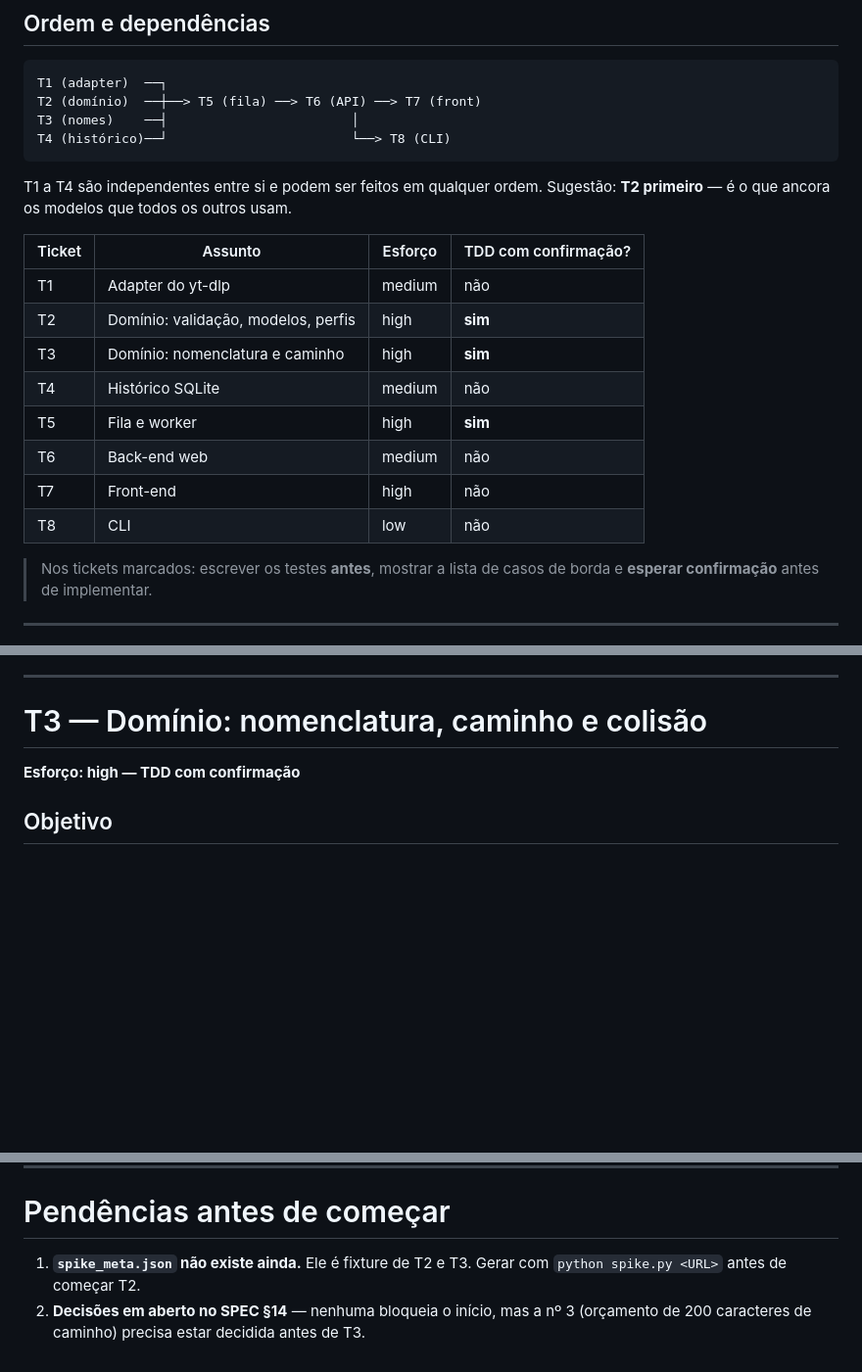
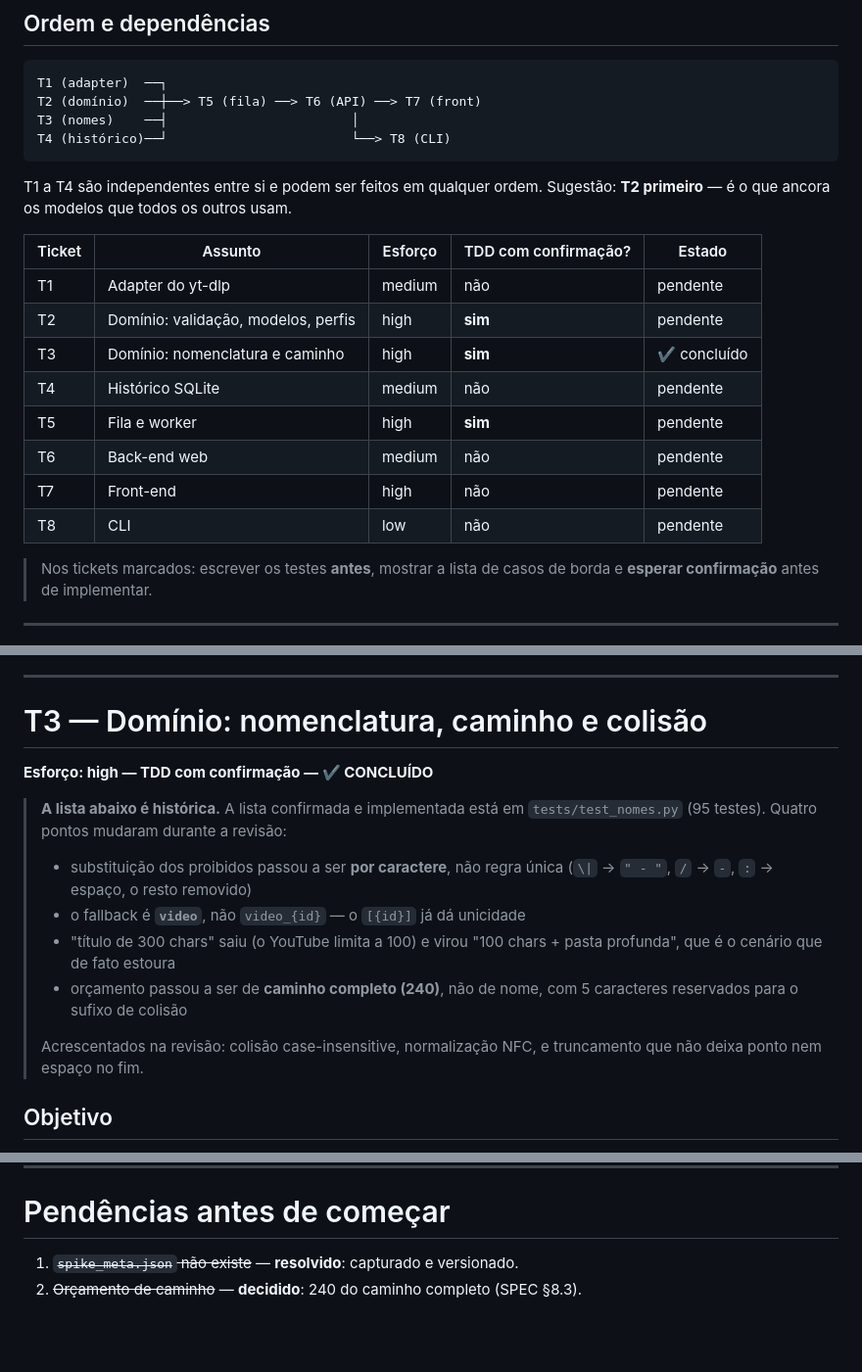
Before and after one commit to NihonCodingg/BAIXADOR-DE-VIDEOS, a Markdown page: PLAN.md, 3 parts joined by grey strips. Shown at 98% size. Drawn GitHub-style; blank space fills up the shorter version.

Commit message:
Docs: marca T3 como concluído no PLAN e no README
O README dizia que nenhuma lógica de negócio estava implementada, o que
deixou de ser verdade. A lista de casos de borda do T3 no PLAN é agora
histórica: a lista confirmada e implementada está em tests/test_nomes.py,
e as quatro decisões que mudaram durante a revisão ficam registradas.

Co-Authored-By: Claude Opus 5 <noreply@anthropic.com>

```diff
--- a/PLAN.md
+++ b/PLAN.md
@@ -18,16 +18,16 @@ T4 (histórico)──┘                        └──> T8 (CLI)
 T1 a T4 são independentes entre si e podem ser feitos em qualquer ordem.
 Sugestão: **T2 primeiro** — é o que ancora os modelos que todos os outros usam.
 
-| Ticket | Assunto | Esforço | TDD com confirmação? |
-|---|---|---|---|
-| T1 | Adapter do yt-dlp | medium | não |
-| T2 | Domínio: validação, modelos, perfis | high | **sim** |
-| T3 | Domínio: nomenclatura e caminho | high | **sim** |
-| T4 | Histórico SQLite | medium | não |
-| T5 | Fila e worker | high | **sim** |
-| T6 | Back-end web | medium | não |
-| T7 | Front-end | high | não |
-| T8 | CLI | low | não |
+| Ticket | Assunto | Esforço | TDD com confirmação? | Estado |
+|---|---|---|---|---|
+| T1 | Adapter do yt-dlp | medium | não | pendente |
+| T2 | Domínio: validação, modelos, perfis | high | **sim** | pendente |
+| T3 | Domínio: nomenclatura e caminho | high | **sim** | ✔ concluído |
+| T4 | Histórico SQLite | medium | não | pendente |
+| T5 | Fila e worker | high | **sim** | pendente |
+| T6 | Back-end web | medium | não | pendente |
+| T7 | Front-end | high | não | pendente |
+| T8 | CLI | low | não | pendente |
 
 > Nos tickets marcados: escrever os testes **antes**, mostrar a lista de casos
 > de borda e **esperar confirmação** antes de implementar.
@@ -164,7 +164,21 @@ dict já carregado, porque o domínio não toca disco.
 
 # T3 — Domínio: nomenclatura, caminho e colisão
 
-**Esforço: high — TDD com confirmação**
+**Esforço: high — TDD com confirmação — ✔ CONCLUÍDO**
+
+> **A lista abaixo é histórica.** A lista confirmada e implementada está em
+> `tests/test_nomes.py` (95 testes). Quatro pontos mudaram durante a revisão:
+>
+> - substituição dos proibidos passou a ser **por caractere**, não regra única
+>   (`\|` → `" - "`, `/` → `-`, `:` → espaço, o resto removido)
+> - o fallback é **`video`**, não `video_{id}` — o `[{id}]` já dá unicidade
+> - "título de 300 chars" saiu (o YouTube limita a 100) e virou "100 chars +
+>   pasta profunda", que é o cenário que de fato estoura
+> - orçamento passou a ser de **caminho completo (240)**, não de nome, com 5
+>   caracteres reservados para o sufixo de colisão
+>
+> Acrescentados na revisão: colisão case-insensitive, normalização NFC, e
+> truncamento que não deixa ponto nem espaço no fim.
 
 ## Objetivo
 
@@ -515,7 +529,5 @@ Autocompletar, barra de progresso elaborada, modo interativo.
 
 # Pendências antes de começar
 
-1. **`spike_meta.json` não existe ainda.** Ele é fixture de T2 e T3. Gerar com
-   `python spike.py <URL>` antes de começar T2.
-2. **Decisões em aberto no SPEC §14** — nenhuma bloqueia o início, mas a nº 3
-   (orçamento de 200 caracteres de caminho) precisa estar decidida antes de T3.
+1. ~~`spike_meta.json` não existe~~ — **resolvido**: capturado e versionado.
+2. ~~Orçamento de caminho~~ — **decidido**: 240 do caminho completo (SPEC §8.3).
```
Also changed, not shown: README.md (+3 -2 lines).
